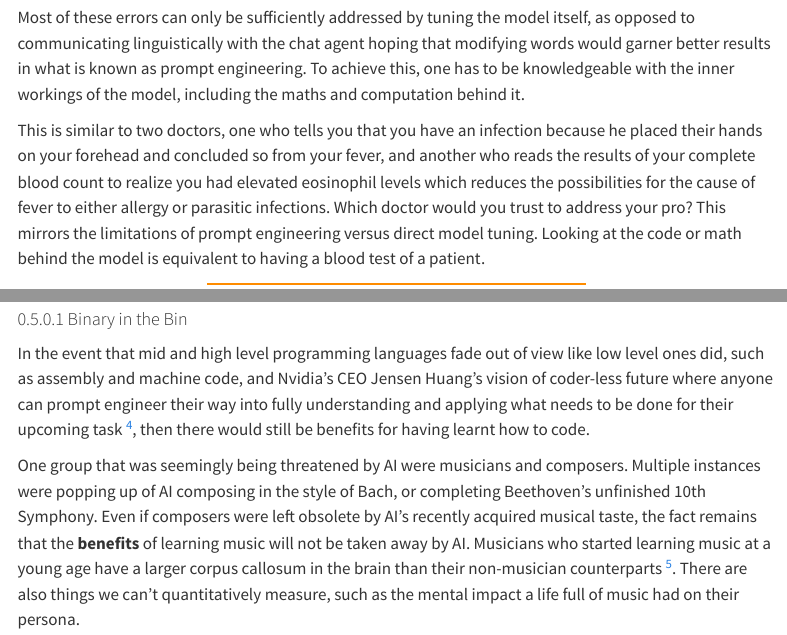
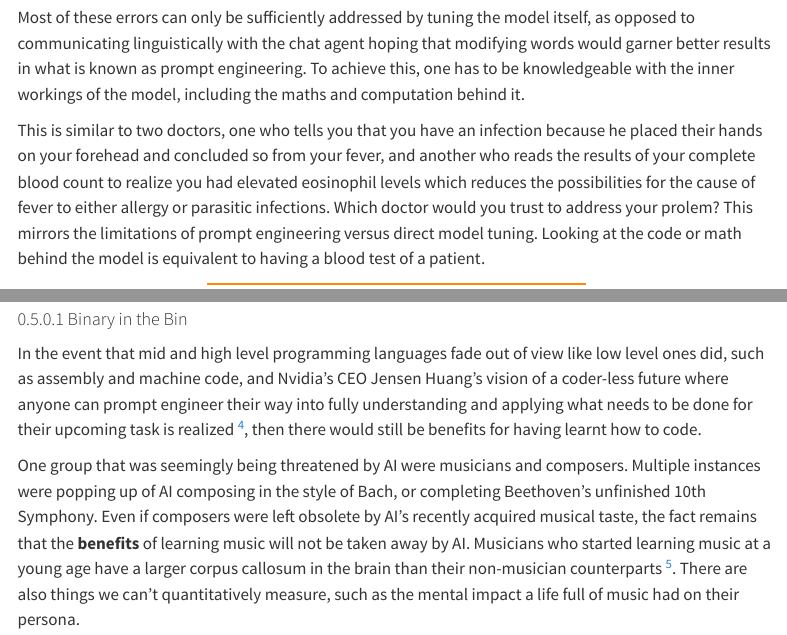
Before and after one commit to ammaraldawood/ammaraldawood.github.io, a Quarto document (blog/posts/2025-09-14.qmd): the page in a window 1100 px wide, from 2630 px down, and a second part further down, joined at a grey line. Rendered offline with R 4.5, knitr and Pandoc in place of Quarto, with nearby package versions; menus at the side of the page are left out.

Commit message:
Addressed some typos

```diff
--- a/blog/posts/2025-09-14.qmd
+++ b/blog/posts/2025-09-14.qmd
@@ -241,7 +241,7 @@ because he placed their hands on your forehead and concluded so from your
 fever, and another who reads the results of your complete blood count to
 realize you had elevated eosinophil levels which reduces the possibilities
 for the cause of fever to either allergy or parasitic infections. Which
-doctor would you trust to address your pro? This mirrors the limitations of
+doctor would you trust to address your prolem? This mirrors the limitations of
 prompt engineering versus direct model tuning. Looking at the code or math
 behind the model is equivalent to having a blood test of a patient.
 
@@ -370,9 +370,9 @@ up to focus on the task at hand.
 
 In the event that mid and high level programming languages fade out of view
 like low level ones did, such as assembly and machine code, and Nvidia's CEO
-Jensen Huang's vision of coder-less future where anyone can prompt engineer
+Jensen Huang's vision of a coder-less future where anyone can prompt engineer
 their way into fully understanding and applying what needs to be done for
-their upcoming task [^4], then there would still be benefits for having learnt
+their upcoming task is realized [^4], then there would still be benefits for having learnt
 how to code.
 
 [^4]: [A Conversation with the Founder of NVIDIA:
```
Also changed, not shown: 5 other files.
